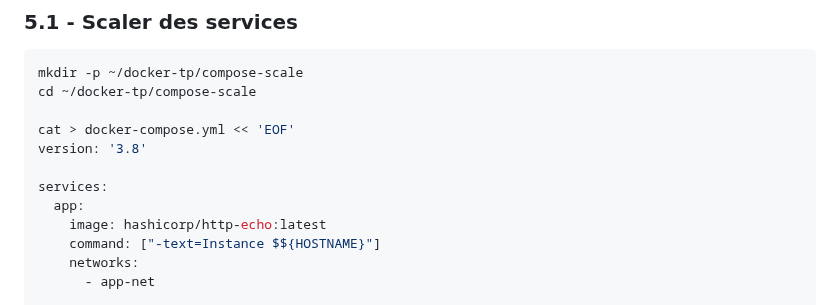
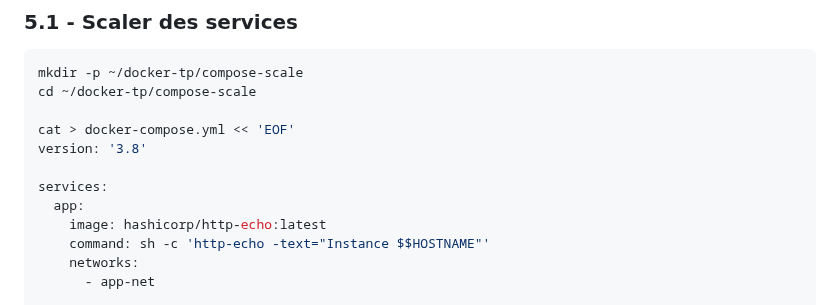
Before and after one commit to aboigues/docker-formation, a Markdown page: module-05-multiconteneur/tp/TP11-Docker-Compose-Fondamentaux.md, the part around the change. GitHub-like rendering.

Commit message:
Amélioration de l'affichage du hostname dans l'exercice 5.1 du TP11
Modification de la commande pour utiliser un shell qui interprète correctement
la variable d'environnement HOSTNAME. Changement de la syntaxe tableau vers
une commande shell qui permet l'expansion de la variable au runtime.

Avant: command: ["-text=Instance $${HOSTNAME}"]
Après: command: sh -c 'http-echo -text="Instance $$HOSTNAME"'

Cela permet d'afficher correctement le hostname unique de chaque instance
lors du scaling (ex: Instance compose-scale-app-1, Instance compose-scale-app-2, etc.)

```diff
--- a/module-05-multiconteneur/tp/TP11-Docker-Compose-Fondamentaux.md
+++ b/module-05-multiconteneur/tp/TP11-Docker-Compose-Fondamentaux.md
@@ -359,7 +359,7 @@ version: '3.8'
 services:
   app:
     image: hashicorp/http-echo:latest
-    command: ["-text=Instance $${HOSTNAME}"]
+    command: sh -c 'http-echo -text="Instance $$HOSTNAME"'
     networks:
       - app-net
 
```
